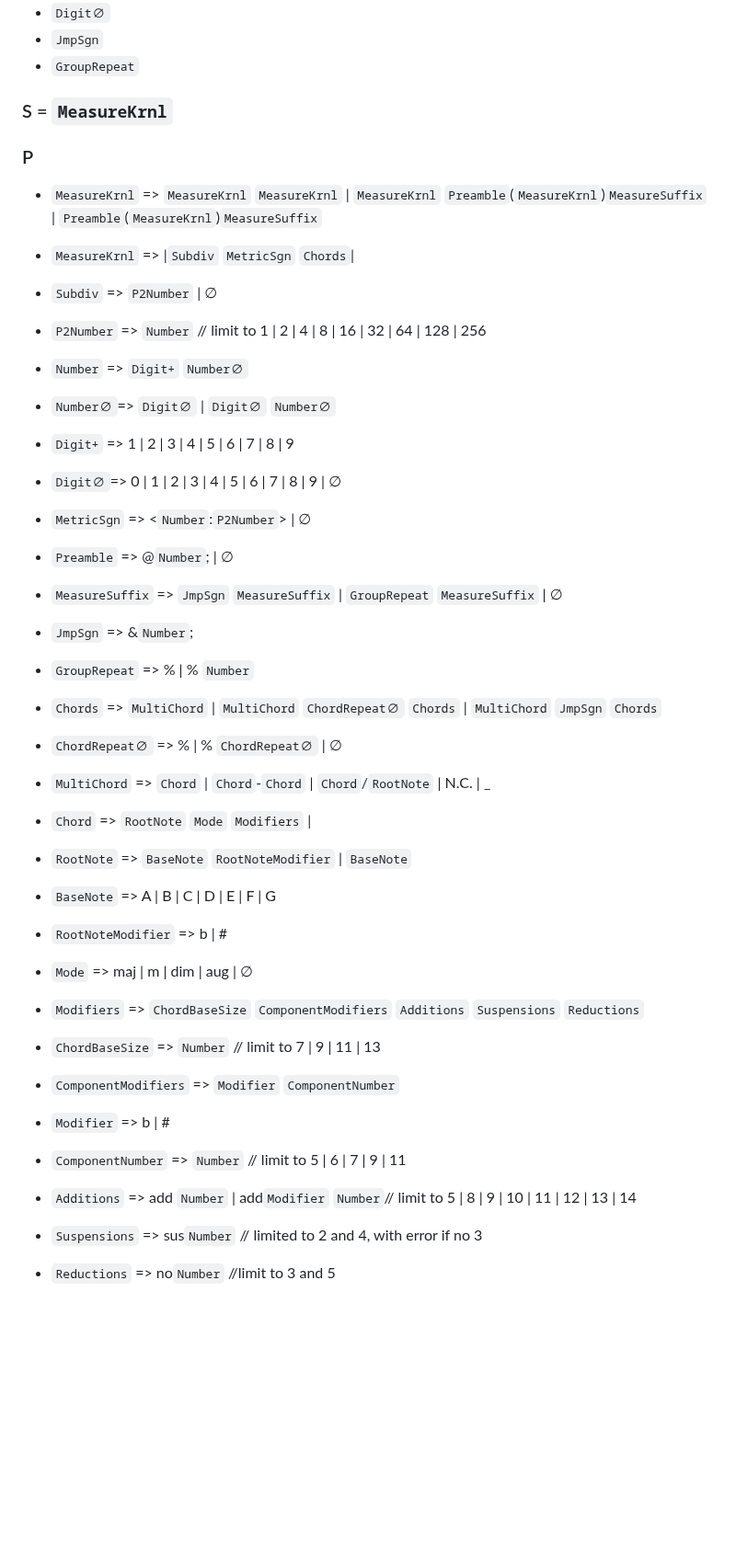
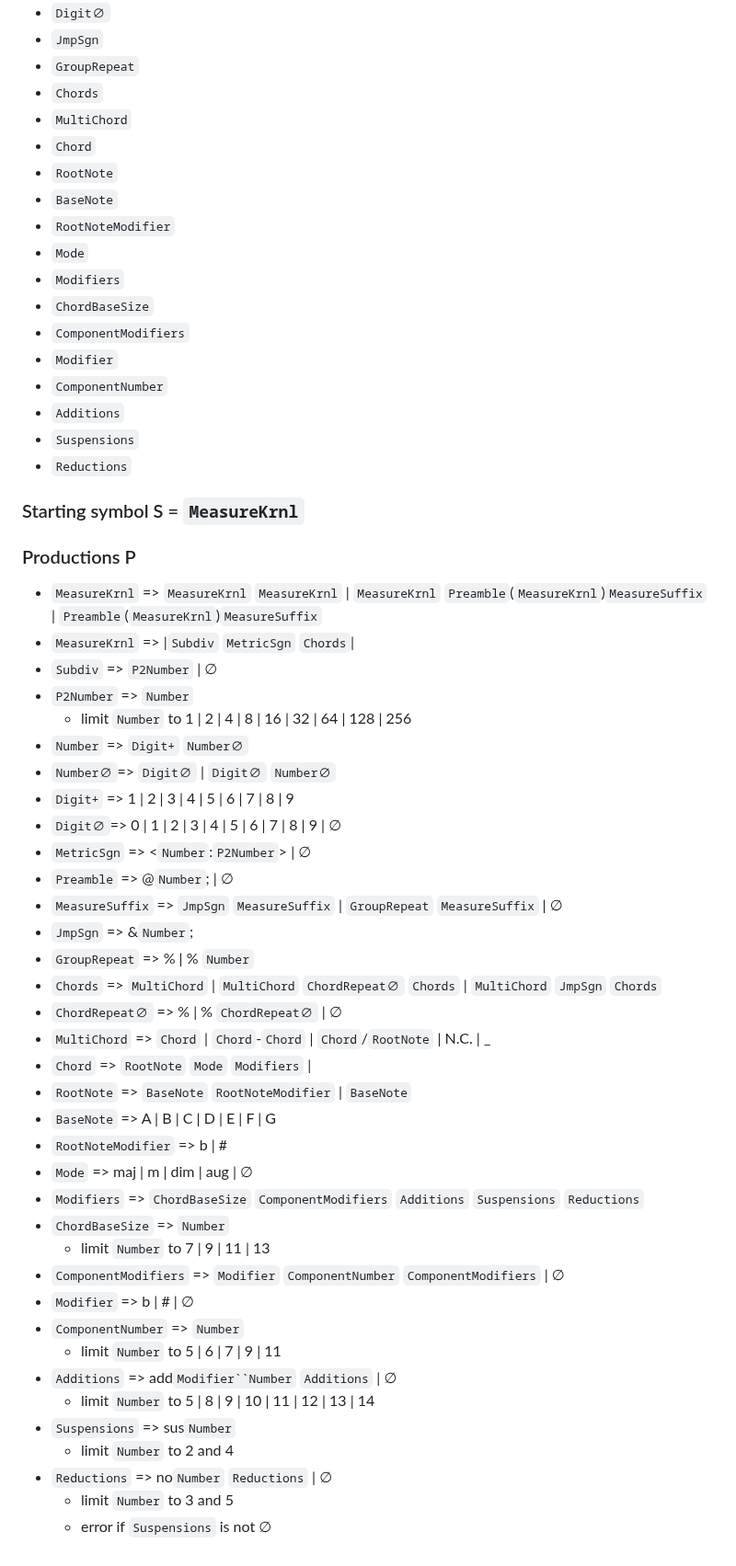
Before and after one commit to Frendzlu/tkik-proj, a Markdown page: README.md, the part around one of its changes. Shown at 92% size. GitHub-like rendering; blank space fills up the shorter version.

Commit message:
Fixed mistakes in grammar, hopefully all of them

```diff
--- a/README.md
+++ b/README.md
@@ -53,12 +53,28 @@ Just after the denominator may appear the measure duration, with syntax of the f
 - `Digit∅`
 - `JmpSgn`
 - `GroupRepeat`
-### S = `MeasureKrnl`
-### P
+- `Chords`
+- `MultiChord`
+- `Chord`
+- `RootNote`
+- `BaseNote`
+- `RootNoteModifier`
+- `Mode`
+- `Modifiers`
+- `ChordBaseSize`
+- `ComponentModifiers`
+- `Modifier`
+- `ComponentNumber`
+- `Additions`
+- `Suspensions`
+- `Reductions`
+### Starting symbol S = `MeasureKrnl`
+### Productions P
 - `MeasureKrnl` => `MeasureKrnl` `MeasureKrnl` | `MeasureKrnl` `Preamble`(`MeasureKrnl`)`MeasureSuffix` | `Preamble`(`MeasureKrnl`)`MeasureSuffix`
 - `MeasureKrnl` => |`Subdiv` `MetricSgn` `Chords`|
 - `Subdiv` => `P2Number` | ∅
-- `P2Number` => `Number` // limit to 1 | 2 | 4 | 8 | 16 | 32 | 64 | 128 | 256
+- `P2Number` => `Number`
+  - limit `Number` to 1 | 2 | 4 | 8 | 16 | 32 | 64 | 128 | 256
 - `Number` => `Digit+` `Number∅`
 - `Number∅`=> `Digit∅` | `Digit∅` `Number∅`
 - `Digit+` => 1 | 2 | 3 | 4 | 5 | 6 | 7 | 8 | 9
@@ -68,7 +84,6 @@ Just after the denominator may appear the measure duration, with syntax of the f
 - `MeasureSuffix` => `JmpSgn` `MeasureSuffix` | `GroupRepeat` `MeasureSuffix` | ∅
 - `JmpSgn` => &`Number`;
 - `GroupRepeat` => % | % `Number`
-
 - `Chords` => `MultiChord` | `MultiChord` `ChordRepeat∅` `Chords` | `MultiChord` `JmpSgn` `Chords`
 - `ChordRepeat∅` => % | % `ChordRepeat∅` | ∅
 - `MultiChord` => `Chord` | `Chord`-`Chord` | `Chord`/`RootNote` | N.C. | _
@@ -78,10 +93,16 @@ Just after the denominator may appear the measure duration, with syntax of the f
 - `RootNoteModifier` => b | #
 - `Mode` => maj | m | dim | aug | ∅
 - `Modifiers` => `ChordBaseSize` `ComponentModifiers` `Additions` `Suspensions` `Reductions`
-- `ChordBaseSize` => `Number` // limit to 7 | 9 | 11 | 13
-- `ComponentModifiers` => `Modifier` `ComponentNumber`
-- `Modifier` => b | #
-- `ComponentNumber` => `Number` // limit to 5 | 6 | 7 | 9 | 11
-- `Additions` => add `Number` | add`Modifier` `Number`// limit to 5 | 8 | 9 | 10 | 11 | 12 | 13 | 14
-- `Suspensions` => sus`Number` // limited to 2 and 4, with error if no 3
-- `Reductions` => no`Number` //limit to 3 and 5
+- `ChordBaseSize` => `Number`
+  - limit `Number` to 7 | 9 | 11 | 13
+- `ComponentModifiers` => `Modifier` `ComponentNumber` `ComponentModifiers` | ∅
+- `Modifier` => b | # | ∅
+- `ComponentNumber` => `Number`
+  - limit `Number` to 5 | 6 | 7 | 9 | 11
+- `Additions` => add`Modifier``Number` `Additions` | ∅
+  - limit `Number` to 5 | 8 | 9 | 10 | 11 | 12 | 13 | 14
+- `Suspensions` => sus`Number`
+  - limit `Number` to 2 and 4
+- `Reductions` => no`Number` `Reductions` | ∅
+  - limit `Number` to 3 and 5
+  - error if `Suspensions` is not ∅
```
Also changed, not shown: other parts of README.md (+3 -3 lines).
